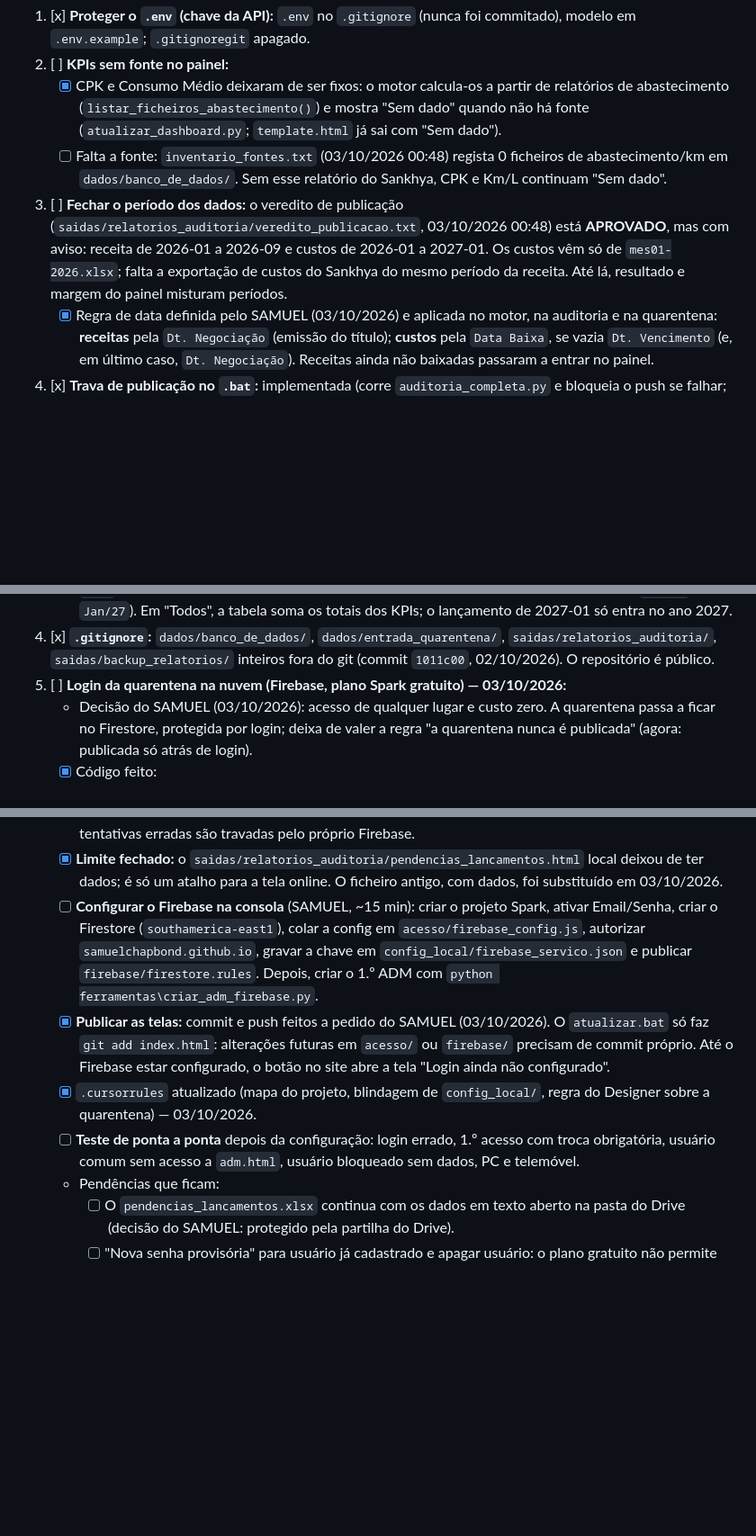
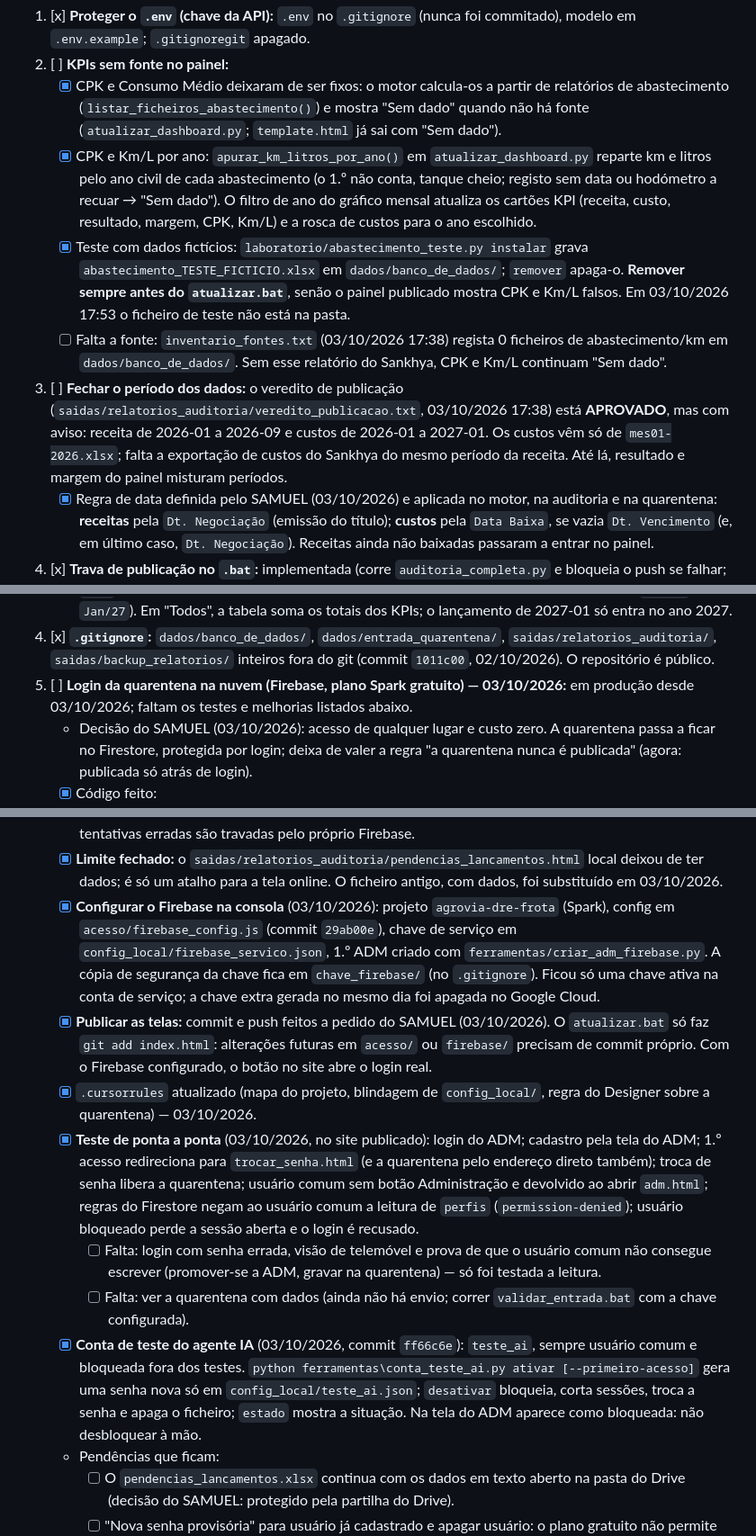
Before and after one commit to samuelchapbond/agrovia-dre-frota, a Markdown page: docs/pendencias_projeto.md, 3 parts joined by grey strips. Shown at 90% size. GitHub-like rendering; blank space fills up the shorter version.

Commit message:
Pendencias: Firebase configurado, teste de ponta a ponta do login, conta teste_ai; CPK/Km/L por ano e filtros por periodo
Co-authored-by: Cursor <cursoragent@cursor.com>

```diff
--- a/docs/pendencias_projeto.md
+++ b/docs/pendencias_projeto.md
@@ -30,8 +30,10 @@ Já feito nesta etapa: motor `atualizar_dashboard.py`, `atualizar.bat` com publi
 1. [x] **Proteger o `.env` (chave da API):** `.env` no `.gitignore` (nunca foi commitado), modelo em `.env.example`; `.gitignoregit` apagado.
 2. [ ] **KPIs sem fonte no painel:**
    - [x] CPK e Consumo Médio deixaram de ser fixos: o motor calcula-os a partir de relatórios de abastecimento (`listar_ficheiros_abastecimento()`) e mostra "Sem dado" quando não há fonte (`atualizar_dashboard.py`; `template.html` já sai com "Sem dado").
-   - [ ] Falta a fonte: `inventario_fontes.txt` (03/10/2026 00:48) regista 0 ficheiros de abastecimento/km em `dados/banco_de_dados/`. Sem esse relatório do Sankhya, CPK e Km/L continuam "Sem dado".
-3. [ ] **Fechar o período dos dados:** o veredito de publicação (`saidas/relatorios_auditoria/veredito_publicacao.txt`, 03/10/2026 00:48) está **APROVADO**, mas com aviso: receita de 2026-01 a 2026-09 e custos de 2026-01 a 2027-01. Os custos vêm só de `mes01-2026.xlsx`; falta a exportação de custos do Sankhya do mesmo período da receita. Até lá, resultado e margem do painel misturam períodos.
+   - [x] CPK e Km/L por ano: `apurar_km_litros_por_ano()` em `atualizar_dashboard.py` reparte km e litros pelo ano civil de cada abastecimento (o 1.º não conta, tanque cheio; registo sem data ou hodómetro a recuar → "Sem dado"). O filtro de ano do gráfico mensal atualiza os cartões KPI (receita, custo, resultado, margem, CPK, Km/L) e a rosca de custos para o ano escolhido.
+   - [x] Teste com dados fictícios: `laboratorio/abastecimento_teste.py instalar` grava `abastecimento_TESTE_FICTICIO.xlsx` em `dados/banco_de_dados/`; `remover` apaga-o. **Remover sempre antes do `atualizar.bat`**, senão o painel publicado mostra CPK e Km/L falsos. Em 03/10/2026 17:53 o ficheiro de teste não está na pasta.
+   - [ ] Falta a fonte: `inventario_fontes.txt` (03/10/2026 17:38) regista 0 ficheiros de abastecimento/km em `dados/banco_de_dados/`. Sem esse relatório do Sankhya, CPK e Km/L continuam "Sem dado".
+3. [ ] **Fechar o período dos dados:** o veredito de publicação (`saidas/relatorios_auditoria/veredito_publicacao.txt`, 03/10/2026 17:38) está **APROVADO**, mas com aviso: receita de 2026-01 a 2026-09 e custos de 2026-01 a 2027-01. Os custos vêm só de `mes01-2026.xlsx`; falta a exportação de custos do Sankhya do mesmo período da receita. Até lá, resultado e margem do painel misturam períodos.
    - [x] Regra de data definida pelo SAMUEL (03/10/2026) e aplicada no motor, na auditoria e na quarentena: **receitas** pela `Dt. Negociação` (emissão do título); **custos** pela `Data Baixa`, se vazia `Dt. Vencimento` (e, em último caso, `Dt. Negociação`). Receitas ainda não baixadas passaram a entrar no painel.
 4. [x] **Trava de publicação no `.bat`:** implementada (corre `auditoria_completa.py` e bloqueia o push se falhar; divergência de período passou a aviso). Commitada em `9636fc8` (02/10/2026).
 5. [ ] **`agente_controller.py` (agente IA Gemini/LangGraph):**
@@ -64,7 +66,7 @@ Já feito (commit `9636fc8`): `validar_entrada.py` / `validar_entrada.bat` valid
    - [x] Corrigido (03/10/2026): o gráfico "Evolução Mensal" cortava em agosto e somava meses de anos diferentes (2027-01 caía em janeiro de 2026). Agora mostra todos os meses AAAA-MM do primeiro ao último lançamento (rótulos `Jan/26` … `Jan/27`) e as barras somam os totais dos KPIs.
    - [x] Corrigido (03/10/2026): o filtro de meses da tabela ia só de janeiro a setembro e usava só o mês, sem o ano. Agora o motor grava `data-mes` como AAAA-MM e o filtro passou a botões de ano (`Todos`, `2026`, `2027`) mais um período manual "De / Até" com os meses do mesmo intervalo do gráfico (`Jan/26` … `Jan/27`). Em "Todos", a tabela soma os totais dos KPIs; o lançamento de 2027-01 só entra no ano 2027.
 4. [x] **`.gitignore`:** `dados/banco_de_dados/`, `dados/entrada_quarentena/`, `saidas/relatorios_auditoria/`, `saidas/backup_relatorios/` inteiros fora do git (commit `1011c00`, 02/10/2026). O repositório é público.
-5. [ ] **Login da quarentena na nuvem (Firebase, plano Spark gratuito) — 03/10/2026:**
+5. [ ] **Login da quarentena na nuvem (Firebase, plano Spark gratuito) — 03/10/2026:** em produção desde 03/10/2026; faltam os testes e melhorias listados abaixo.
    - Decisão do SAMUEL (03/10/2026): acesso de qualquer lugar e custo zero. A quarentena passa a ficar no Firestore, protegida por login; deixa de valer a regra "a quarentena nunca é publicada" (agora: publicada só atrás de login).
    - [x] Código feito:
      - telas `acesso/login.html`, `acesso/trocar_senha.html`, `acesso/adm.html` e `acesso/quarentena.html` (mesmo visual da tela antiga);
@@ -75,10 +77,13 @@ Já feito (commit `9636fc8`): `validar_entrada.py` / `validar_entrada.bat` valid
    - [x] O ADM cadastra nome, apelido, celular e senha provisória. No primeiro acesso, o usuário é obrigado a criar a própria senha; as regras do Firestore negam a leitura da quarentena até lá.
    - [x] Senha de **6 dígitos** (o Firebase exige no mínimo 6; o modelo inicial de 4 dígitos não é aceite). Muitas tentativas erradas são travadas pelo próprio Firebase.
    - [x] **Limite fechado:** o `saidas/relatorios_auditoria/pendencias_lancamentos.html` local deixou de ter dados; é só um atalho para a tela online. O ficheiro antigo, com dados, foi substituído em 03/10/2026.
-   - [ ] **Configurar o Firebase na consola** (SAMUEL, ~15 min): criar o projeto Spark, ativar Email/Senha, criar o Firestore (`southamerica-east1`), colar a config em `acesso/firebase_config.js`, autorizar `samuelchapbond.github.io`, gravar a chave em `config_local/firebase_servico.json` e publicar `firebase/firestore.rules`. Depois, criar o 1.º ADM com `python ferramentas\criar_adm_firebase.py`.
-   - [x] **Publicar as telas:** commit e push feitos a pedido do SAMUEL (03/10/2026). O `atualizar.bat` só faz `git add index.html`: alterações futuras em `acesso/` ou `firebase/` precisam de commit próprio. Até o Firebase estar configurado, o botão no site abre a tela "Login ainda não configurado".
+   - [x] **Configurar o Firebase na consola** (03/10/2026): projeto `agrovia-dre-frota` (Spark), config em `acesso/firebase_config.js` (commit `29ab00e`), chave de serviço em `config_local/firebase_servico.json`, 1.º ADM criado com `ferramentas/criar_adm_firebase.py`. A cópia de segurança da chave fica em `chave_firebase/` (no `.gitignore`). Ficou só uma chave ativa na conta de serviço; a chave extra gerada no mesmo dia foi apagada no Google Cloud.
+   - [x] **Publicar as telas:** commit e push feitos a pedido do SAMUEL (03/10/2026). O `atualizar.bat` só faz `git add index.html`: alterações futuras em `acesso/` ou `firebase/` precisam de commit próprio. Com o Firebase configurado, o botão no site abre o login real.
    - [x] `.cursorrules` atualizado (mapa do projeto, blindagem de `config_local/`, regra do Designer sobre a quarentena) — 03/10/2026.
-   - [ ] **Teste de ponta a ponta** depois da configuração: login errado, 1.º acesso com troca obrigatória, usuário comum sem acesso a `adm.html`, usuário bloqueado sem dados, PC e telemóvel.
+   - [x] **Teste de ponta a ponta** (03/10/2026, no site publicado): login do ADM; cadastro pela tela do ADM; 1.º acesso redireciona para `trocar_senha.html` (e a quarentena pelo endereço direto também); troca de senha libera a quarentena; usuário comum sem botão Administração e devolvido ao abrir `adm.html`; regras do Firestore negam ao usuário comum a leitura de `perfis` (`permission-denied`); usuário bloqueado perde a sessão aberta e o login é recusado.
+     - [ ] Falta: login com senha errada, visão de telemóvel e prova de que o usuário comum não consegue escrever (promover-se a ADM, gravar na quarentena) — só foi testada a leitura.
+     - [ ] Falta: ver a quarentena com dados (ainda não há envio; correr `validar_entrada.bat` com a chave configurada).
+   - [x] **Conta de teste do agente IA** (03/10/2026, commit `ff66c6e`): `teste_ai`, sempre usuário comum e bloqueada fora dos testes. `python ferramentas\conta_teste_ai.py ativar [--primeiro-acesso]` gera uma senha nova só em `config_local/teste_ai.json`; `desativar` bloqueia, corta sessões, troca a senha e apaga o ficheiro; `estado` mostra a situação. Na tela do ADM aparece como bloqueada: não desbloquear à mão.
    - Pendências que ficam:
      - [ ] O `pendencias_lancamentos.xlsx` continua com os dados em texto aberto na pasta do Drive (decisão do SAMUEL: protegido pela partilha do Drive).
      - [ ] "Nova senha provisória" para usuário já cadastrado e apagar usuário: o plano gratuito não permite fazê-lo pelo browser; precisa de um script local com a chave de serviço (o `criar_adm_firebase.py` já redefine a senha de um ADM).
```
Also changed, not shown: other parts of docs/pendencias_projeto.md (+1 -1 lines).
